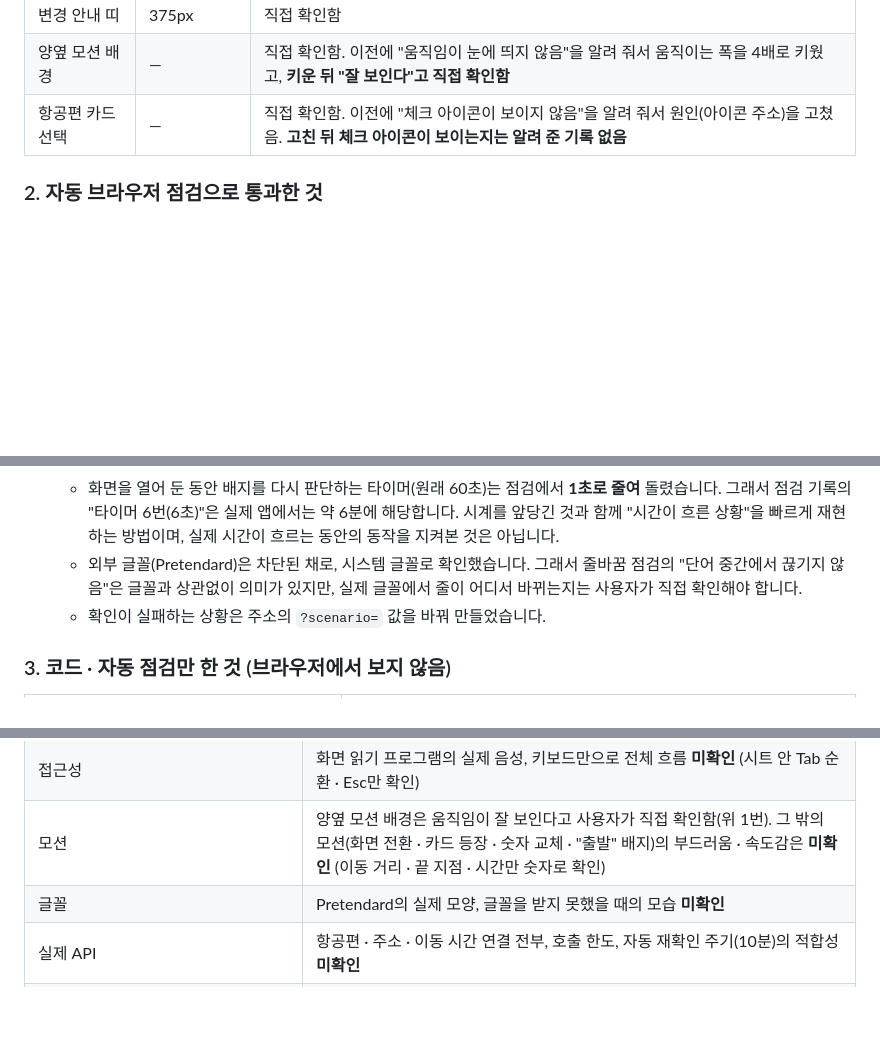
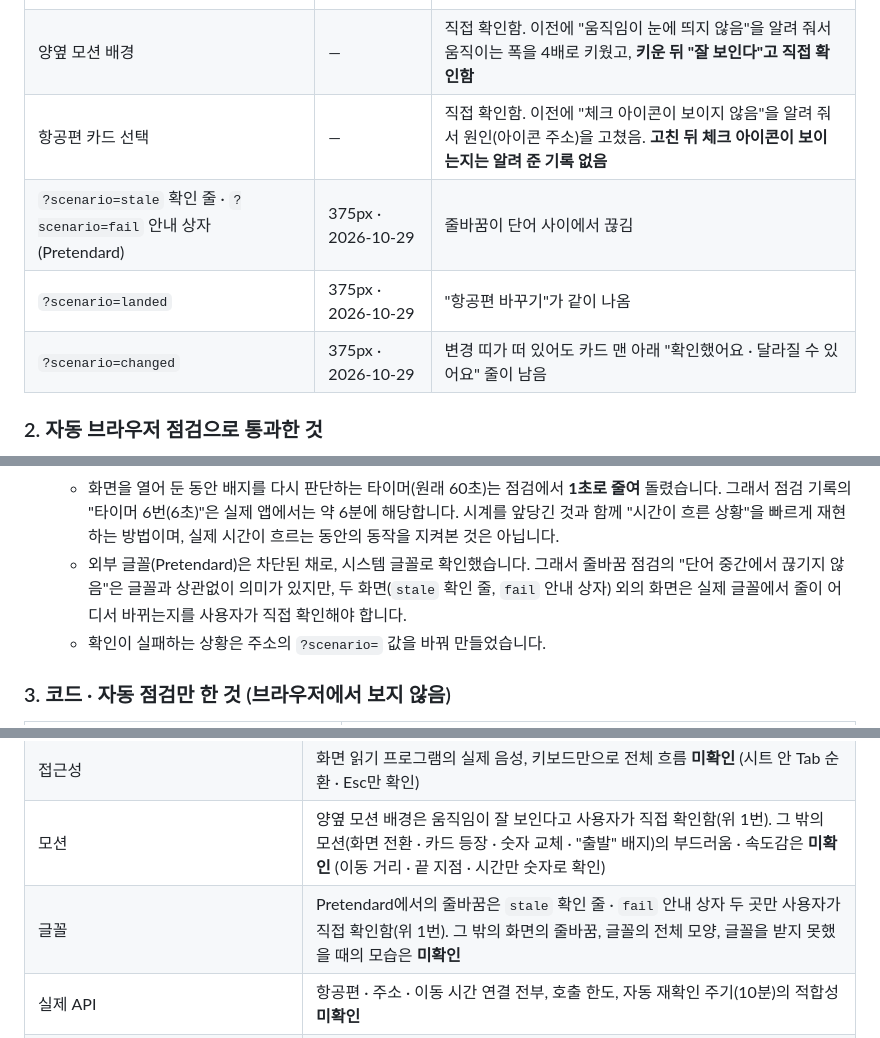
Before and after one commit to kebin-523/majung-project, a Markdown page: README.md, 3 parts joined by grey strips. Drawn GitHub-style; blank space fills up the shorter version.

Commit message:
README 검증 현황에 직접 확인한 3가지 추가
- ① 내 브라우저에서 직접 본 것: stale 확인 줄·fail 안내 상자의 줄바꿈(Pretendard), landed의 "항공편 바꾸기", changed의 확인 줄 (375px, 2026-10-29)
- ② 한계 문장과 ④ 글꼴 줄을 확인된 범위에 맞춰 정리

Co-Authored-By: Claude Sonnet 5.5 <noreply@anthropic.com>

```diff
--- a/README.md
+++ b/README.md
@@ -128,6 +128,9 @@ tests/                  domain/ 단위 테스트
 | 변경 안내 띠 | 375px | 직접 확인함 |
 | 양옆 모션 배경 | — | 직접 확인함. 이전에 "움직임이 눈에 띄지 않음"을 알려 줘서 움직이는 폭을 4배로 키웠고, **키운 뒤 "잘 보인다"고 직접 확인함** |
 | 항공편 카드 선택 | — | 직접 확인함. 이전에 "체크 아이콘이 보이지 않음"을 알려 줘서 원인(아이콘 주소)을 고쳤음. **고친 뒤 체크 아이콘이 보이는지는 알려 준 기록 없음** |
+| `?scenario=stale` 확인 줄 · `?scenario=fail` 안내 상자 (Pretendard) | 375px · 2026-10-29 | 줄바꿈이 단어 사이에서 끊김 |
+| `?scenario=landed` | 375px · 2026-10-29 | "항공편 바꾸기"가 같이 나옴 |
+| `?scenario=changed` | 375px · 2026-10-29 | 변경 띠가 떠 있어도 카드 맨 아래 "확인했어요 · 달라질 수 있어요" 줄이 남음 |
 
 ### 2. 자동 브라우저 점검으로 통과한 것
 
@@ -159,7 +162,7 @@ tests/                  domain/ 단위 테스트
   - 클릭은 코드로 실행했고, 마우스·터치를 직접 입력한 것은 아닙니다.
   - 시간 흐름은 데모 시계를 앞당겨 확인했습니다. 실제로 10분을 기다린 것이 아닙니다.
   - 화면을 열어 둔 동안 배지를 다시 판단하는 타이머(원래 60초)는 점검에서 **1초로 줄여** 돌렸습니다. 그래서 점검 기록의 "타이머 6번(6초)"은 실제 앱에서는 약 6분에 해당합니다. 시계를 앞당긴 것과 함께 "시간이 흐른 상황"을 빠르게 재현하는 방법이며, 실제 시간이 흐르는 동안의 동작을 지켜본 것은 아닙니다.
-  - 외부 글꼴(Pretendard)은 차단된 채로, 시스템 글꼴로 확인했습니다. 그래서 줄바꿈 점검의 "단어 중간에서 끊기지 않음"은 글꼴과 상관없이 의미가 있지만, 실제 글꼴에서 줄이 어디서 바뀌는지는 사용자가 직접 확인해야 합니다.
+  - 외부 글꼴(Pretendard)은 차단된 채로, 시스템 글꼴로 확인했습니다. 그래서 줄바꿈 점검의 "단어 중간에서 끊기지 않음"은 글꼴과 상관없이 의미가 있지만, 두 화면(`stale` 확인 줄, `fail` 안내 상자) 외의 화면은 실제 글꼴에서 줄이 어디서 바뀌는지를 사용자가 직접 확인해야 합니다.
   - 확인이 실패하는 상황은 주소의 `?scenario=` 값을 바꿔 만들었습니다.
 
 ### 3. 코드 · 자동 점검만 한 것 (브라우저에서 보지 않음)
@@ -182,7 +185,7 @@ tests/                  domain/ 단위 테스트
 | 실기기 | 터치 제스처, 실제 핀치 줌, 모바일 키보드, 화면 아래 여백(safe-area) **미확인** |
 | 접근성 | 화면 읽기 프로그램의 실제 음성, 키보드만으로 전체 흐름 **미확인** (시트 안 Tab 순환 · Esc만 확인) |
 | 모션 | 양옆 모션 배경은 움직임이 잘 보인다고 사용자가 직접 확인함(위 1번). 그 밖의 모션(화면 전환 · 카드 등장 · 숫자 교체 · "출발" 배지)의 부드러움 · 속도감은 **미확인** (이동 거리 · 끝 지점 · 시간만 숫자로 확인) |
-| 글꼴 | Pretendard의 실제 모양, 글꼴을 받지 못했을 때의 모습 **미확인** |
+| 글꼴 | Pretendard에서의 줄바꿈은 `stale` 확인 줄 · `fail` 안내 상자 두 곳만 사용자가 직접 확인함(위 1번). 그 밖의 화면의 줄바꿈, 글꼴의 전체 모양, 글꼴을 받지 못했을 때의 모습은 **미확인** |
 | 실제 API | 항공편 · 주소 · 이동 시간 연결 전부, 호출 한도, 자동 재확인 주기(10분)의 적합성 **미확인** |
 | 실제 시각 | 데모 시계가 아닌 실제 시계로 오래 열어 둔 경우, 한국이 아닌 기기 시간대, 자정 근처의 실제 사용 **미확인** |
 | 효과 | 추천 출발 시각 · 변경 안내가 대기 시간을 줄이는지(가설 2 · 3)는 사용자 테스트 필요 |
```
